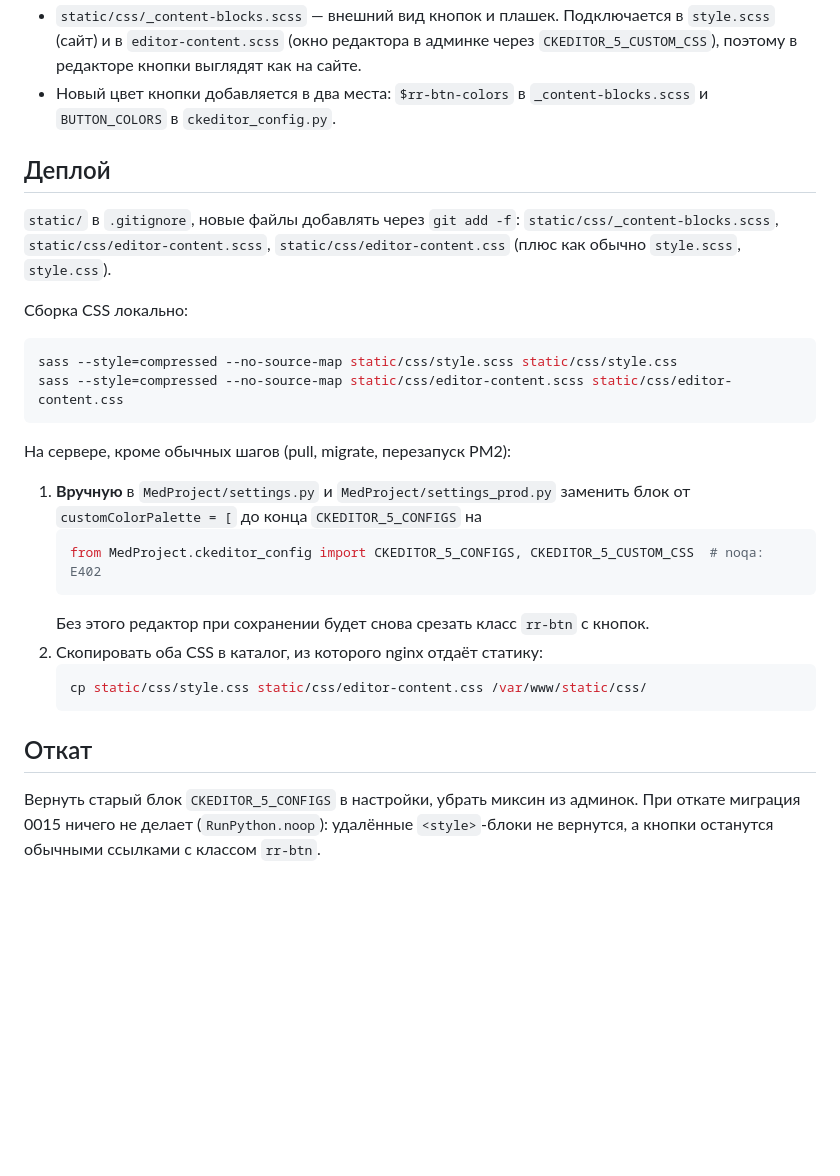
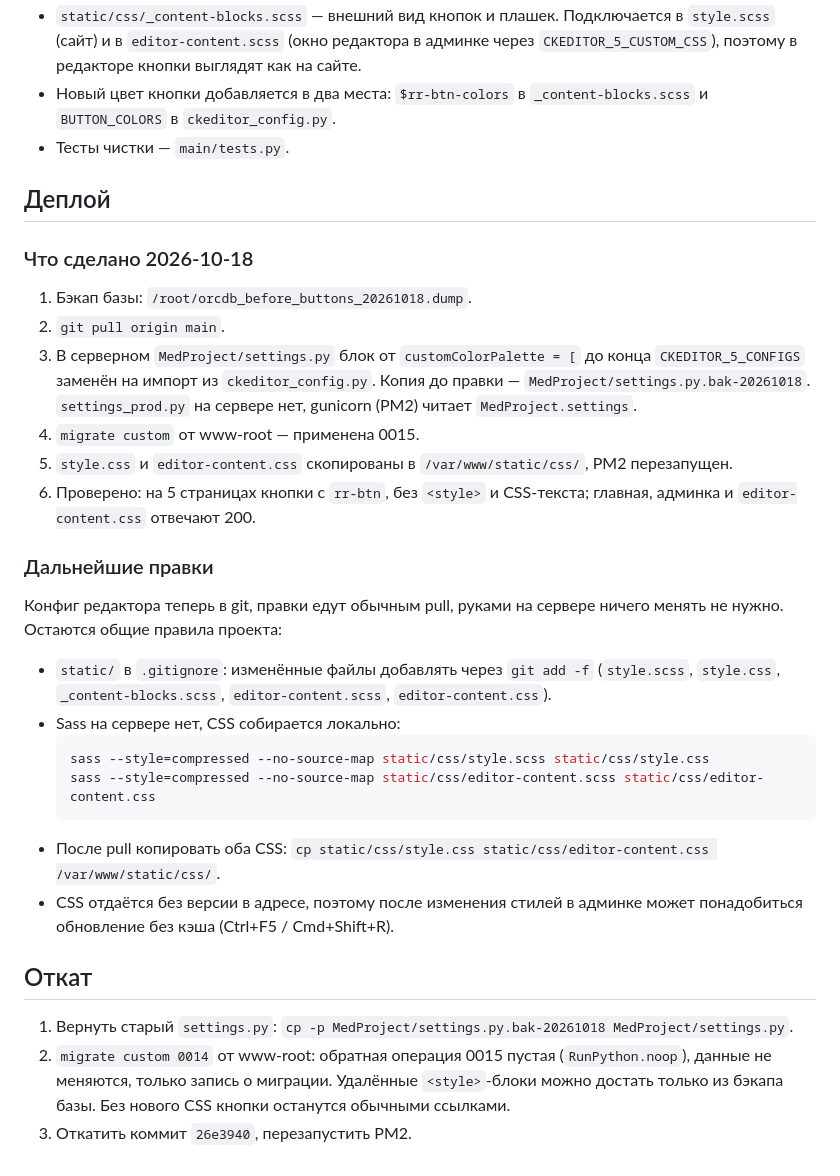
Before and after one commit to Mhexlet/rrmc_new, a Markdown page: adr/004-buttons-and-styles-in-editor.md, the part around one of its changes. Rendered like a GitHub page; blank space fills up the shorter version.

Commit message:
ADR-004: итог выкладки кнопок, рассмотренные варианты, инструкция и откат
Co-Authored-By: Claude Opus 5.5 <noreply@anthropic.com>

````diff
--- a/adr/004-buttons-and-styles-in-editor.md
+++ b/adr/004-buttons-and-styles-in-editor.md
@@ -27,29 +47,33 @@
 - `static/css/_content-blocks.scss` — внешний вид кнопок и плашек. Подключается в `style.scss` (сайт) и в `editor-content.scss` (окно редактора в админке через `CKEDITOR_5_CUSTOM_CSS`), поэтому в редакторе кнопки выглядят как на сайте.
 - Новый цвет кнопки добавляется в два места: `$rr-btn-colors` в `_content-blocks.scss` и `BUTTON_COLORS` в `ckeditor_config.py`.
+- Тесты чистки — `main/tests.py`.
 
 ## Деплой
 
-`static/` в `.gitignore`, новые файлы добавлять через `git add -f`: `static/css/_content-blocks.scss`, `static/css/editor-content.scss`, `static/css/editor-content.css` (плюс как обычно `style.scss`, `style.css`).
+### Что сделано 2026-10-18
 
-Сборка CSS локально:
+1. Бэкап базы: `/root/orcdb_before_buttons_20261018.dump`.
+2. `git pull origin main`.
+3. В серверном `MedProject/settings.py` блок от `customColorPalette = [` до конца `CKEDITOR_5_CONFIGS` заменён на импорт из `ckeditor_config.py`. Копия до правки — `MedProject/settings.py.bak-20261018`. `settings_prod.py` на сервере нет, gunicorn (PM2) читает `MedProject.settings`.
+4. `migrate custom` от www-root — применена 0015.
+5. `style.css` и `editor-content.css` скопированы в `/var/www/static/css/`, PM2 перезапущен.
+6. Проверено: на 5 страницах кнопки с `rr-btn`, без `<style>` и CSS-текста; главная, админка и `editor-content.css` отвечают 200.
 
-```bash
-sass --style=compressed --no-source-map static/css/style.scss static/css/style.css
-sass --style=compressed --no-source-map static/css/editor-content.scss static/css/editor-content.css
-```
+### Дальнейшие правки
 
-На сервере, кроме обычных шагов (pull, migrate, перезапуск PM2):
+Конфиг редактора теперь в git, правки едут обычным pull, руками на сервере ничего менять не нужно. Остаются общие правила проекта:
 
-1. **Вручную** в `MedProject/settings.py` и `MedProject/settings_prod.py` заменить блок от `customColorPalette = [` до конца `CKEDITOR_5_CONFIGS` на
-   ```python
-   from MedProject.ckeditor_config import CKEDITOR_5_CONFIGS, CKEDITOR_5_CUSTOM_CSS  # noqa: E402
-   ```
-   Без этого редактор при сохранении будет снова срезать класс `rr-btn` с кнопок.
-2. Скопировать оба CSS в каталог, из которого nginx отдаёт статику:
-   ```bash
-   cp static/css/style.css static/css/editor-content.css /var/www/static/css/
-   ```
+- `static/` в `.gitignore`: изменённые файлы добавлять через `git add -f` (`style.scss`, `style.css`, `_content-blocks.scss`, `editor-content.scss`, `editor-content.css`).
+- Sass на сервере нет, CSS собирается локально:
+  ```bash
+  sass --style=compressed --no-source-map static/css/style.scss static/css/style.css
+  sass --style=compressed --no-source-map static/css/editor-content.scss static/css/editor-content.css
+  ```
+- После pull копировать оба CSS: `cp static/css/style.css static/css/editor-content.css /var/www/static/css/`.
+- CSS отдаётся без версии в адресе, поэтому после изменения стилей в админке может понадобиться обновление без кэша (Ctrl+F5 / Cmd+Shift+R).
 
 ## Откат
 
-Вернуть старый блок `CKEDITOR_5_CONFIGS` в настройки, убрать миксин из админок. При откате миграция 0015 ничего не делает (`RunPython.noop`): удалённые `<style>`-блоки не вернутся, а кнопки останутся обычными ссылками с классом `rr-btn`.
+1. Вернуть старый `settings.py`: `cp -p MedProject/settings.py.bak-20261018 MedProject/settings.py`.
+2. `migrate custom 0014` от www-root: обратная операция 0015 пустая (`RunPython.noop`), данные не меняются, только запись о миграции. Удалённые `<style>`-блоки можно достать только из бэкапа базы. Без нового CSS кнопки останутся обычными ссылками.
+3. Откатить коммит `26e3940`, перезапустить PM2.
````
Also changed, not shown: other parts of adr/004-buttons-and-styles-in-editor.md (+24 -4 lines).
